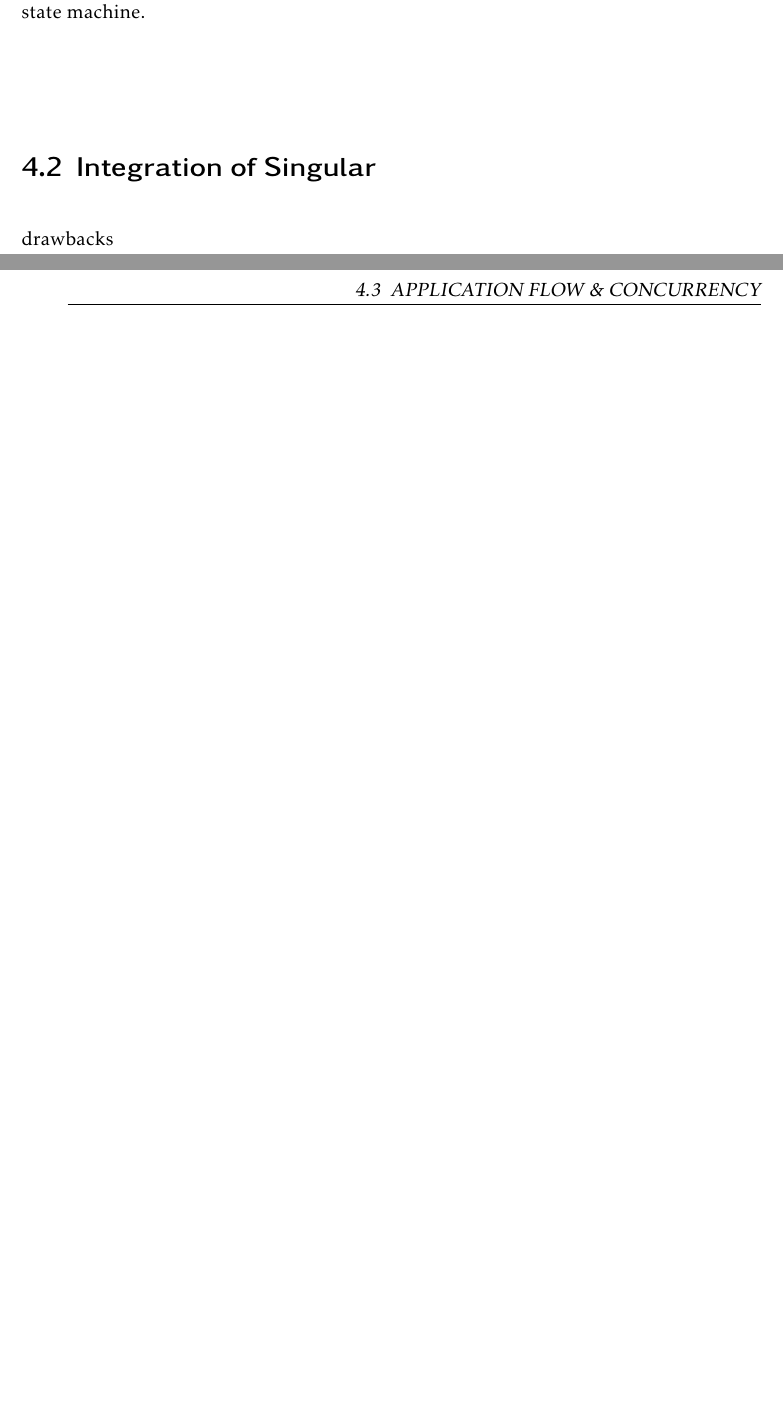
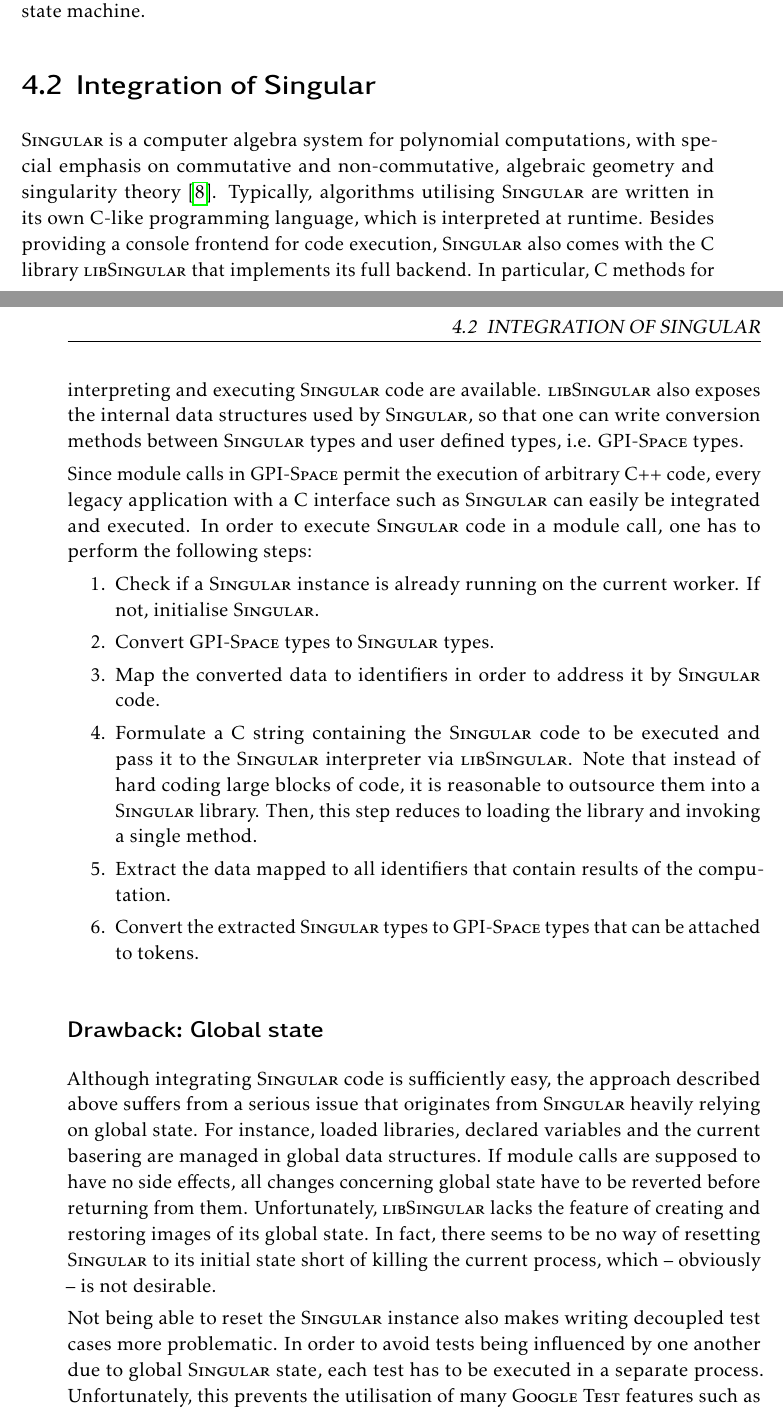
Before and after one commit to ChristianReinbold/git-fan_master-thesis, a LaTeX book (abschlussarbeit.tex, which reads includes/implementation.tex, macros.tex): two parts of pages 20 and 21 of 35, joined at a grey line, cut so that both start at the same text, the shorter picture padded with empty space. Compiled offline with pdfLaTeX.

Commit message:
Added singular integration

```diff
--- a/includes/implementation.tex
+++ b/includes/implementation.tex
@@ -62,7 +62,25 @@
 \gpispace{} assumes that module calls have no side effects. Thus, when implementing the execution code for the transitions, possible racing conditions and concurrency issues have to be considered properly. Furthermore, each worker managed by the \ac{DRTS} is executed in its own process, but beyond that, jobs assigned to the same worker run in the same environment. For this reason jobs are influenced by changes of global state by prior executions. This behaviour causes several issues when integrating \singular{}, which is implemented as a large, global state machine.
 
 \section{Integration of Singular}
-drawbacks
+\singular{} is a computer algebra system for polynomial computations, with special emphasis on commutative and non\hbox{-}commutative, algebraic geometry and singularity theory \cite{singular}. Typically, algorithms utilising \singular{} are written in its own \c\hbox{-}like programming language, which is interpreted at runtime. Besides providing a console frontend for code execution, \singular{} also comes with the \c{} library \libsingular{} that implements its full backend. In particular, \c{} methods for interpreting and executing \singular{} code are available. \libsingular{} also exposes the internal data structures used by \singular{}, so that one can write conversion methods between \singular{} types and user defined types, i.e. \gpispace{} types.
+
+Since module calls in \gpispace{} permit the execution of arbitrary \cplusplus{} code, every legacy application with a \c{} interface such as \singular{} can easily be integrated and executed. In order to execute \singular{} code in a module call, one has to perform the following steps:
+\begin{enumerate}
+	\item Check if a \singular{} instance is already running on the current worker. If not, initialise \singular{}.
+	\item Convert \gpispace{} types to \singular{} types.
+	\item Map the converted data to identifiers in order to address it by \singular{} code.
+	\item Formulate a \c{} string containing the \singular{} code to be executed and pass it to the \singular{} interpreter via \libsingular{}. Note that instead of hard coding large blocks of code, it is reasonable to outsource them into a \singular{} library. Then, this step reduces to loading the library and invoking a single method.
+	\item Extract the data mapped to all identifiers that contain results of the computation.
+	\item Convert the extracted \singular{} types to \gpispace{} types that can be attached to tokens.
+\end{enumerate}
+
+\subsection*{Drawback: Global state}
+Although integrating \singular{} code is sufficiently easy, the approach described above suffers from a serious issue that originates from \singular{} heavily relying on global state. For instance, loaded libraries, declared variables and the current basering are managed in global data structures. If module calls are supposed to have no side effects, all changes concerning global state have to be reverted before returning from them. Unfortunately, \libsingular{} lacks the feature of creating and restoring images of its global state. In fact, there seems to be no way of resetting \singular{} to its initial state short of killing the current process, which -- obviously -- is not desirable.
+
+Not being able to reset the \singular{} instance also makes writing decoupled test cases more problematic. In order to avoid tests being influenced by one another due to global \singular{} state, each test has to be executed in a separate process. Unfortunately, this prevents the utilisation of many \gtest{} features such as bundling test cases, reusing data configurations and parametrising tests.
+
+\subsection*{Drawback: No in memory serialization of \singular{} types}
+When \gpispace{} has to share \singular{} data between module calls without knowing the internal structure of the data, this can be achieved by serialising the data into \acp{BLOB} which then are managed by the \ac{WE}. \singular{} supports the serialization of its common data types by using \emph{ssi file links}. As the name suggests, the serialization string always is written to a file. It would be desirable to also obtain a serialization string in memory without the overhead of using virtual files or reading the created ssi files. Currently, we pass metadata (that is file paths) pointing to ssi files in a shared directory instead of acquiring and passing \acp{BLOB}.
 
 \section{Application flow \& Concurrency}
 
--- a/macros.tex
+++ b/macros.tex
@@ -18,8 +18,11 @@
 
 %% text-Abbreviations
 \def\singular		{\textsc{Singular}}
+\def\libsingular		{\textsc{libSingular}}
 \def\gpispace		{\textsc{GPI-Space}}
 \def\cplusplus		{\textsc{C++}}
+\def\c				{\textsc{C}}
+\def\gtest			{\textsc{Google Test}}
 
 %% Define keywords for algorithms.
 \SetKw{Not}{not}
```
Also changed, not shown: includes/acronym.tex (+1 -0 lines), references.bib (+12 -2 lines), includes/implementation.tex (2 more changed lines), 1 other file.
